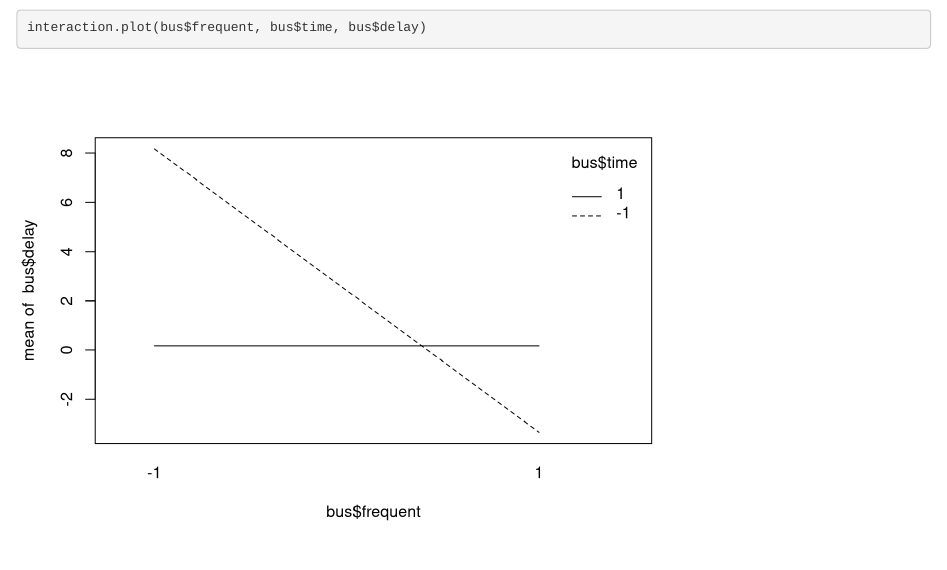
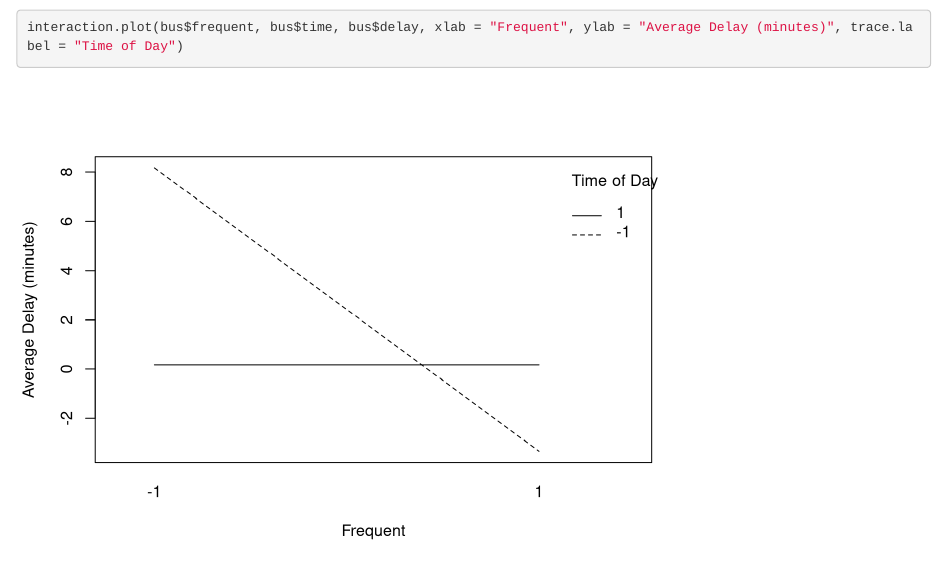
Before and after one commit to sm020402/project404, an R Markdown document (project.Rmd): the page in a window 1100 px wide, from 4910 px down. Rendered offline with R 4.5, knitr and Pandoc, with nearby package versions.

Commit message:
added labels to interaction plot

````diff
--- a/project.Rmd
+++ b/project.Rmd
@@ -60,5 +60,5 @@ boxplot(delay ~ past_performance, bus)
 
 boxplot(delay ~ time, bus)
 
-interaction.plot(bus$frequent, bus$time, bus$delay)
+interaction.plot(bus$frequent, bus$time, bus$delay, xlab = "Frequent", ylab = "Average Delay (minutes)", trace.label = "Time of Day")
 ```
````
